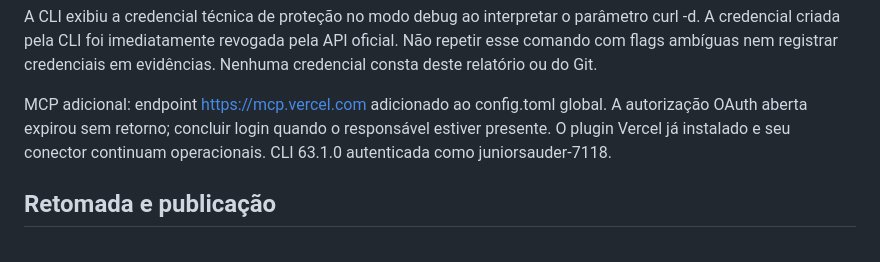
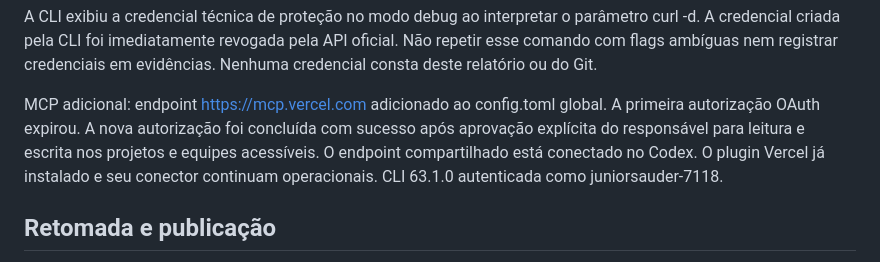
Before and after one commit to MINDMORPHIA/mindmorphia-site, a Markdown page: docs/IMPLEMENTACAO_PORTAL.md, the part around the change. Drawn GitHub-style.

Commit message:
Record completed Vercel MCP authorization

```diff
--- a/docs/IMPLEMENTACAO_PORTAL.md
+++ b/docs/IMPLEMENTACAO_PORTAL.md
@@ -48,7 +48,7 @@ Correção de publicação: o catch-all inicial da Vercel não atendia caminhos
 
 A CLI exibiu a credencial técnica de proteção no modo debug ao interpretar o parâmetro curl -d. A credencial criada pela CLI foi imediatamente revogada pela API oficial. Não repetir esse comando com flags ambíguas nem registrar credenciais em evidências. Nenhuma credencial consta deste relatório ou do Git.
 
-MCP adicional: endpoint https://mcp.vercel.com adicionado ao config.toml global. A autorização OAuth aberta expirou sem retorno; concluir login quando o responsável estiver presente. O plugin Vercel já instalado e seu conector continuam operacionais. CLI 63.1.0 autenticada como juniorsauder-7118.
+MCP adicional: endpoint https://mcp.vercel.com adicionado ao config.toml global. A primeira autorização OAuth expirou. A nova autorização foi concluída com sucesso após aprovação explícita do responsável para leitura e escrita nos projetos e equipes acessíveis. O endpoint compartilhado está conectado no Codex. O plugin Vercel já instalado e seu conector continuam operacionais. CLI 63.1.0 autenticada como juniorsauder-7118.
 
 ## Retomada e publicação
 
```
